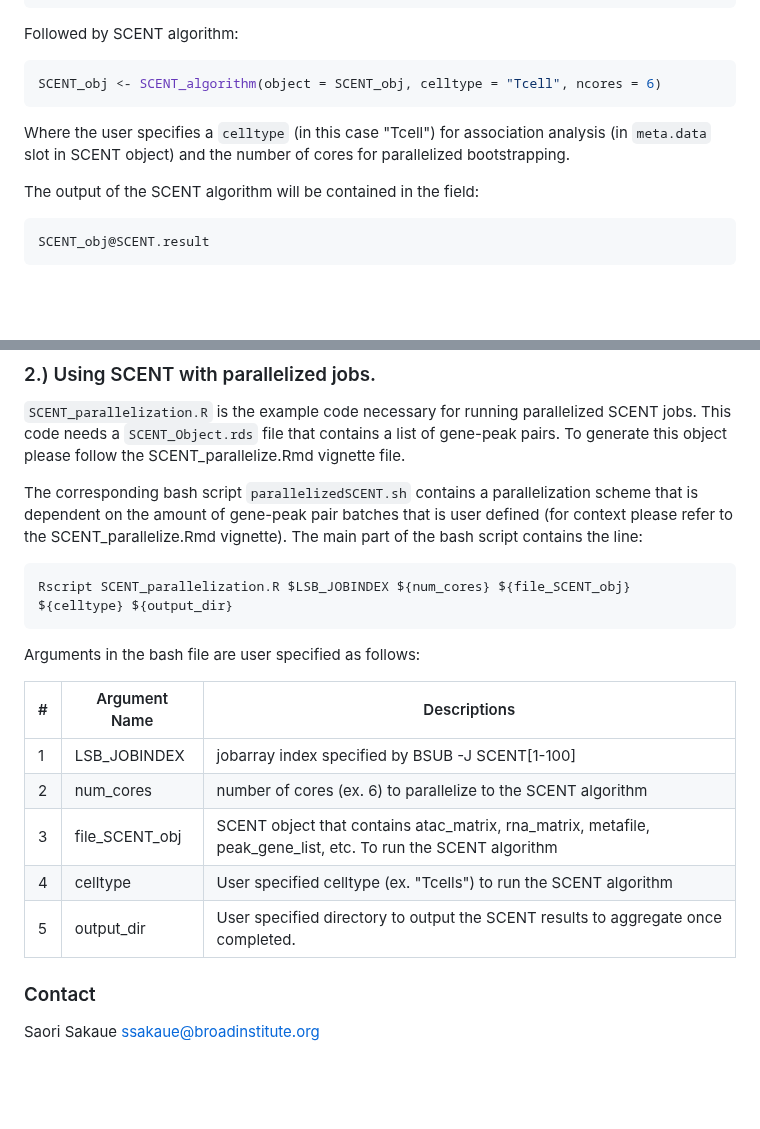
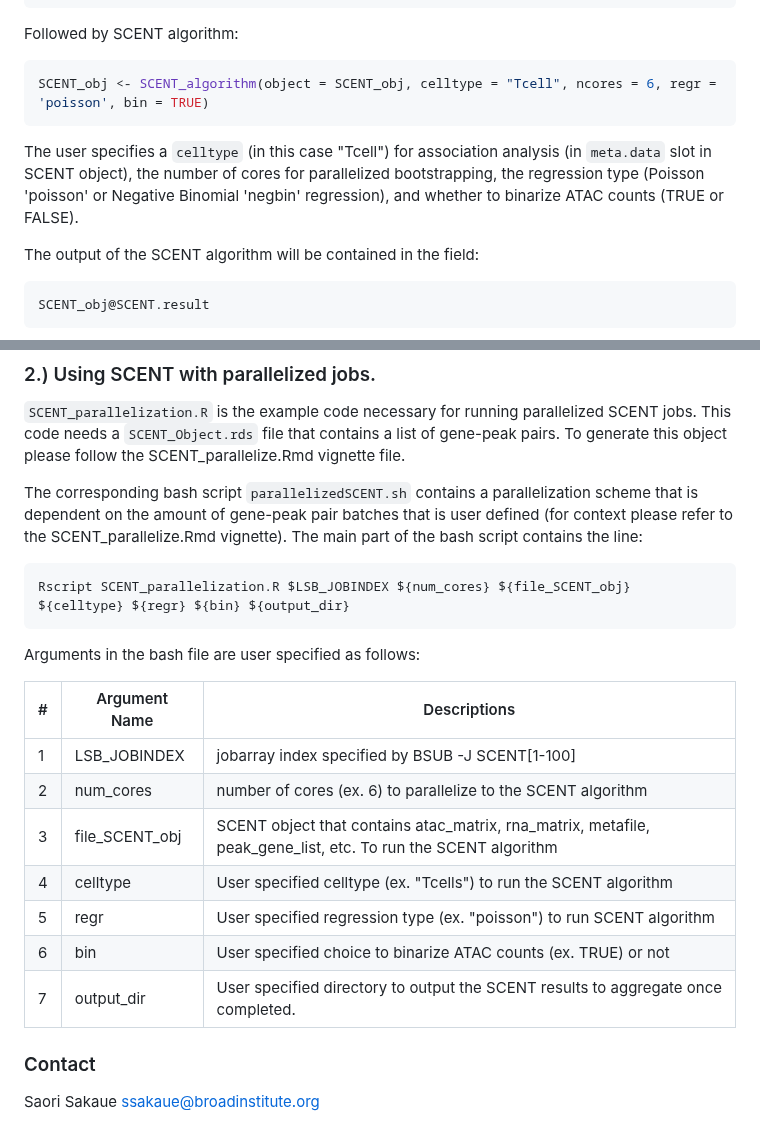
Before and after one commit to immunogenomics/SCENT, a Markdown page: README.md, 2 parts joined by grey strips. Drawn GitHub-style; blank space fills up the shorter version.

Commit message:
Update README.md
Added information about additional options for negative binomial regression and choice to binarize ATAC counts or not.

````diff
--- a/README.md
+++ b/README.md
@@ -72,10 +72,11 @@ SCENT_obj <- CreateSCENTObj(rna = mrna, atac = atac, meta.data = meta,
 ```
 
 Followed by SCENT algorithm:
+
 ```r
-SCENT_obj <- SCENT_algorithm(object = SCENT_obj, celltype = "Tcell", ncores = 6)
+SCENT_obj <- SCENT_algorithm(object = SCENT_obj, celltype = "Tcell", ncores = 6, regr = 'poisson', bin = TRUE)
 ```
-Where the user specifies a `celltype` (in this case "Tcell") for association analysis (in `meta.data` slot in SCENT object) and the number of cores for parallelized bootstrapping.
+The user specifies a `celltype` (in this case "Tcell") for association analysis (in `meta.data` slot in SCENT object), the number of cores for parallelized bootstrapping, the regression type (Poisson 'poisson' or Negative Binomial 'negbin' regression), and whether to binarize ATAC counts (TRUE or FALSE).
 
 The output of the SCENT algorithm will be contained in the field:
 ```r
@@ -179,7 +180,7 @@ dependent on the amount of gene-peak pair batches that is user defined (for cont
 SCENT_parallelize.Rmd vignette). The main part of the bash script contains the line:
 
 ```bash
-Rscript SCENT_parallelization.R $LSB_JOBINDEX ${num_cores} ${file_SCENT_obj} ${celltype} ${output_dir}
+Rscript SCENT_parallelization.R $LSB_JOBINDEX ${num_cores} ${file_SCENT_obj} ${celltype} ${regr} ${bin} ${output_dir}
 ```
 
 Arguments in the bash file are user specified as follows:
@@ -189,8 +190,10 @@ Arguments in the bash file are user specified as follows:
 |1    | LSB_JOBINDEX   | jobarray index specified by BSUB -J SCENT[1-100] |
 |2    | num_cores      | number of cores (ex. 6) to parallelize to the SCENT algorithm |
 |3    | file_SCENT_obj | SCENT object that contains atac_matrix, rna_matrix, metafile, peak_gene_list, etc. To run the SCENT algorithm |
-|4    | celltype       |User specified celltype (ex. "Tcells") to run the SCENT algorithm |
-|5    | output_dir     | User specified directory to output the SCENT results to aggregate once completed. |
+|4    | celltype       | User specified celltype (ex. "Tcells") to run the SCENT algorithm |
+|5    | regr           | User specified regression type (ex. "poisson") to run SCENT algorithm |
+|6    | bin            | User specified choice to binarize ATAC counts (ex. TRUE) or not |
+|7    | output_dir     | User specified directory to output the SCENT results to aggregate once completed. |
 
 
 ### Contact
````
